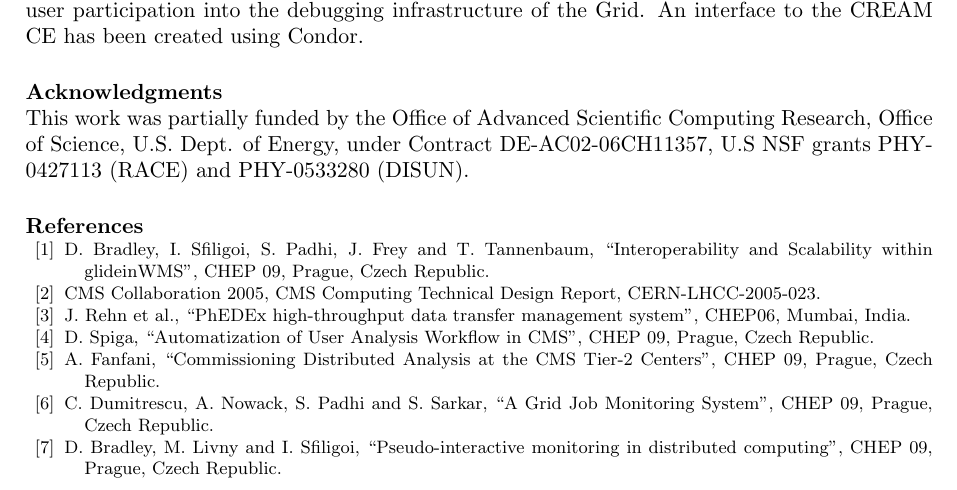
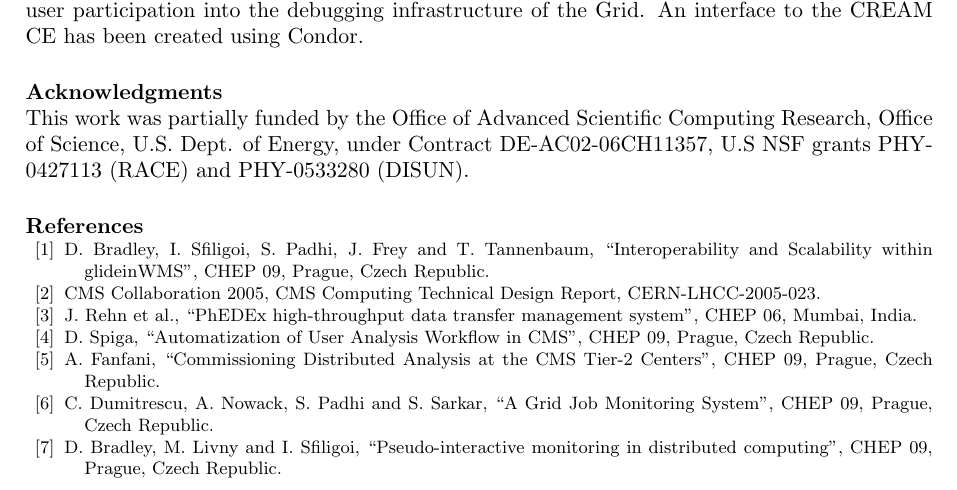
Before and after one commit to spadhi888/UserCode, a LaTeX document (Doc/glideins-cms/glideins.tex): part of page 10 of 10, cut so that both start at the same text. Compiled offline with pdfLaTeX.

Commit message:
updated text

```diff
--- a/Doc/glideins-cms/glideins.tex
+++ b/Doc/glideins-cms/glideins.tex
@@ -395,7 +395,7 @@ D. Bradley, I. Sfiligoi, S. Padhi, J. Frey and T. Tannenbaum, ``Interoperability
 \bibitem{bib:cms_computing_arch}
 CMS Collaboration 2005, CMS Computing Technical Design Report, CERN-LHCC-2005-023.
 \bibitem{bib:cms_phedex}
-J. Rehn et al., ``PhEDEx high-throughput data transfer management system'', CHEP06, Mumbai, India.
+J. Rehn et al., ``PhEDEx high-throughput data transfer management system'', CHEP 06, Mumbai, India.
 \bibitem{bib:cms_crab}
 D. Spiga, ``Automatization of User Analysis Workflow in CMS'', CHEP 09, Prague, Czech Republic.
 \bibitem{bib:cms_glite}
```
